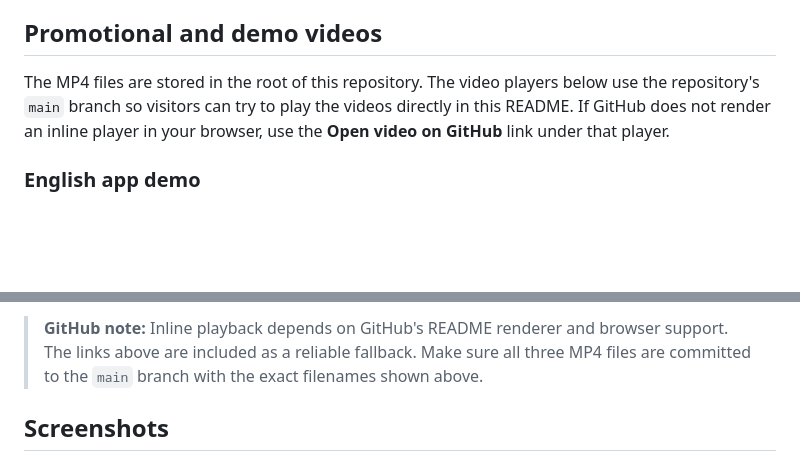
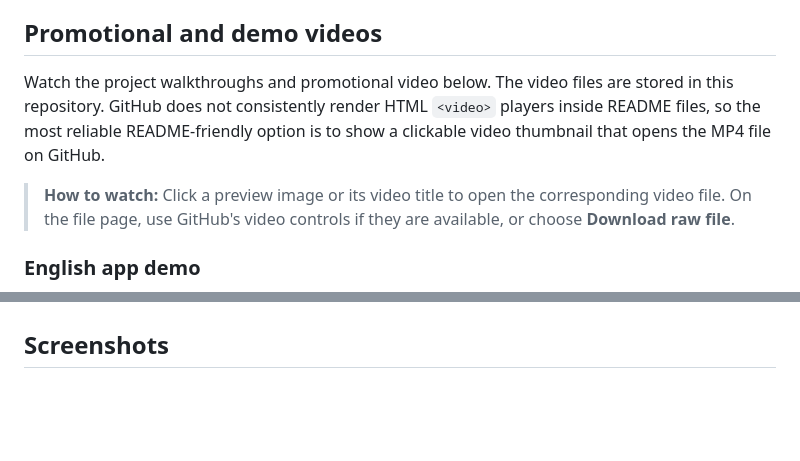
Before and after one commit to Vishwajeetsingh22/MAD-Activity-1-2-MentalCare-AI, a Markdown page: README.md, 2 parts joined by grey strips. Rendered like a GitHub page; blank space fills up the shorter version.

Commit message:
Revise video section with clickable thumbnails
Updated video links to clickable thumbnails for better accessibility and user experience.

```diff
--- a/README.md
+++ b/README.md
@@ -66,7 +66,9 @@ The project explores how mobile app development and AI/ML techniques can support
 
 ## Promotional and demo videos
 
-The MP4 files are stored in the root of this repository. The video players below use the repository's `main` branch so visitors can try to play the videos directly in this README. If GitHub does not render an inline player in your browser, use the **Open video on GitHub** link under that player.
+Watch the project walkthroughs and promotional video below. The video files are stored in this repository. GitHub does not consistently render HTML `<video>` players inside README files, so the most reliable README-friendly option is to show a clickable video thumbnail that opens the MP4 file on GitHub.
+
+> **How to watch:** Click a preview image or its video title to open the corresponding video file. On the file page, use GitHub's video controls if they are available, or choose **Download raw file**.
 
 ### English app demo
 
@@ -97,5 +90,4 @@ The MP4 files are stored in the root of this repository. The video players below
 
-> **GitHub note:** Inline playback depends on GitHub's README renderer and browser support. The links above are included as a reliable fallback. Make sure all three MP4 files are committed to the `main` branch with the exact filenames shown above.
 
 ## Screenshots
 
```
Also changed, not shown: other parts of README.md (+6 -15 lines).
